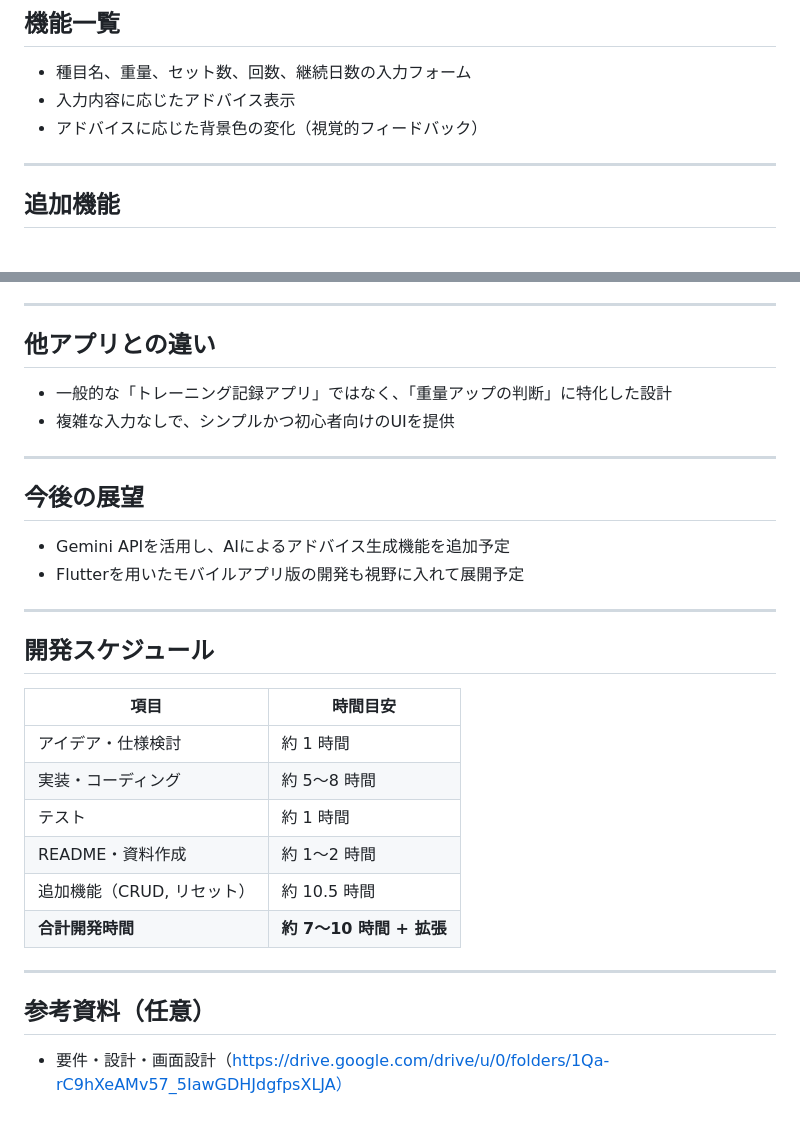
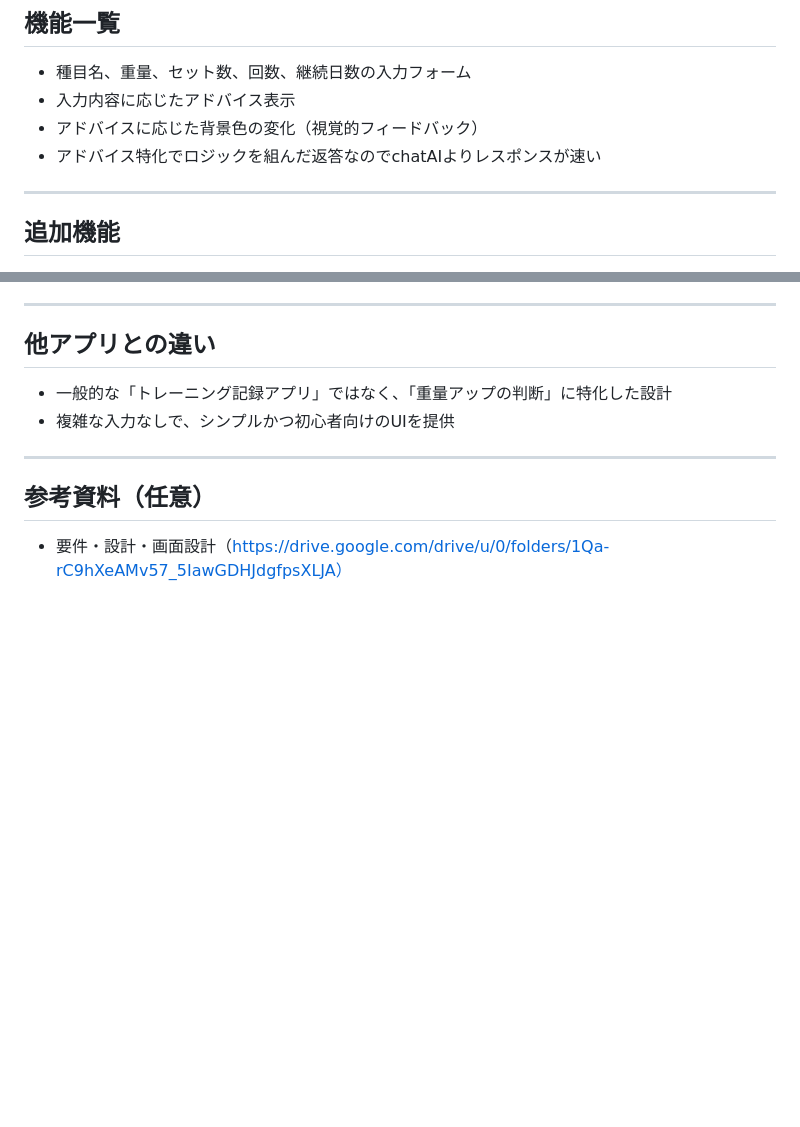
Before and after one commit to hayaf3254/Weight_Advisor, a Markdown page: README.md, 2 parts joined by grey strips. Drawn GitHub-style; blank space fills up the shorter version.

```diff
--- a/README.md
+++ b/README.md
@@ -43,6 +43,7 @@
 - 種目名、重量、セット数、回数、継続日数の入力フォーム
 - 入力内容に応じたアドバイス表示
 - アドバイスに応じた背景色の変化（視覚的フィードバック）
+- アドバイス特化でロジックを組んだ返答なのでchatAIよりレスポンスが速い
 
 ---
 
@@ -94,25 +95,6 @@
 
 ---
 
-## 今後の展望
-
-- Gemini APIを活用し、AIによるアドバイス生成機能を追加予定
-- Flutterを用いたモバイルアプリ版の開発も視野に入れて展開予定
-
----
-
-## 開発スケジュール
-
-| 項目                     | 時間目安        |
-|--------------------------|-----------------|
-| アイデア・仕様検討       | 約 1 時間        |
-| 実装・コーディング       | 約 5～8 時間     |
-| テスト                   | 約 1 時間        |
-| README・資料作成         | 約 1～2 時間     |
-| 追加機能（CRUD, リセット）| 約 10.5 時間     |
-| **合計開発時間**         | **約 7～10 時間 + 拡張** |
-
----
 
 ## 参考資料（任意）
 - 要件・設計・画面設計（https://drive.google.com/drive/u/0/folders/1Qa-rC9hXeAMv57_5IawGDHJdgfpsXLJA）
```
